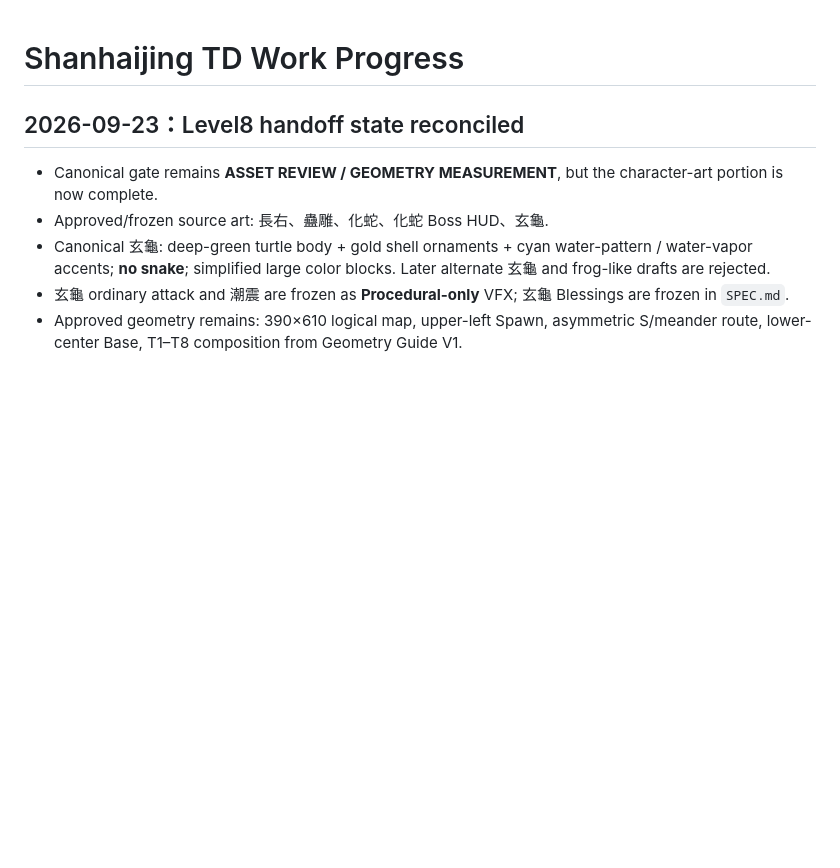
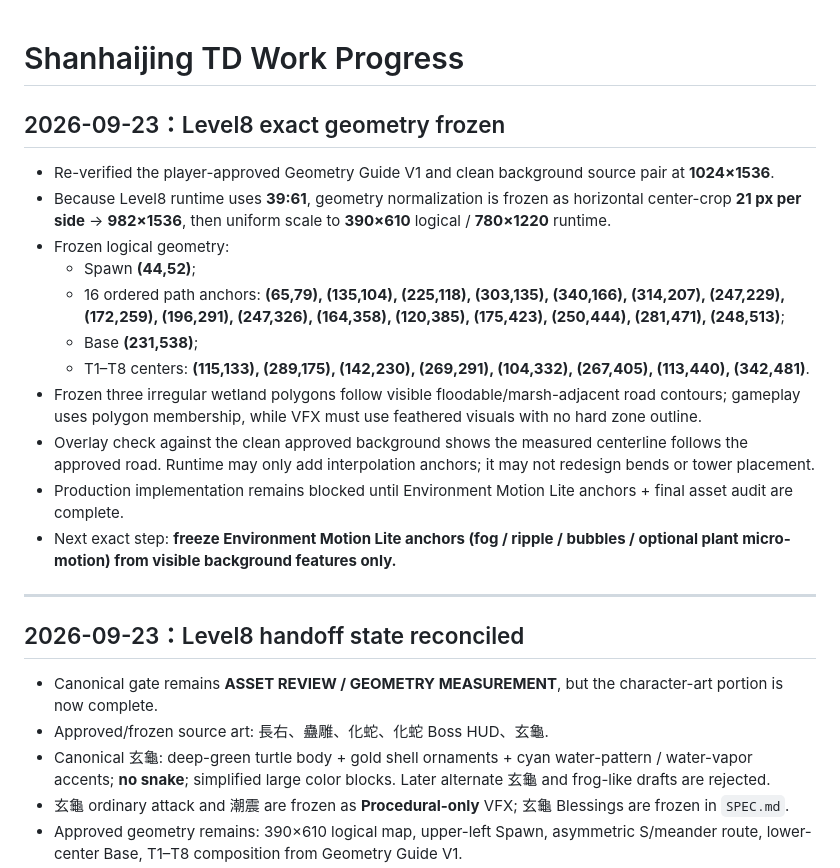
Before and after one commit to Hansen0318/shanhaijing-td, a Markdown page: docs/WORK_PROGRESS.md, the part around the change. Drawn GitHub-style; blank space fills up the shorter version.

Commit message:
docs(progress): record Level8 exact geometry

```diff
--- a/docs/WORK_PROGRESS.md
+++ b/docs/WORK_PROGRESS.md
@@ -1,4 +1,20 @@
 # Shanhaijing TD Work Progress
+
+## 2026-09-23：Level8 exact geometry frozen
+
+- Re-verified the player-approved Geometry Guide V1 and clean background source pair at **1024×1536**.
+- Because Level8 runtime uses **39:61**, geometry normalization is frozen as horizontal center-crop **21 px per side** → **982×1536**, then uniform scale to **390×610** logical / **780×1220** runtime.
+- Frozen logical geometry:
+  - Spawn **(44,52)**;
+  - 16 ordered path anchors: **(65,79), (135,104), (225,118), (303,135), (340,166), (314,207), (247,229), (172,259), (196,291), (247,326), (164,358), (120,385), (175,423), (250,444), (281,471), (248,513)**;
+  - Base **(231,538)**;
+  - T1–T8 centers: **(115,133), (289,175), (142,230), (269,291), (104,332), (267,405), (113,440), (342,481)**.
+- Frozen three irregular wetland polygons follow visible floodable/marsh-adjacent road contours; gameplay uses polygon membership, while VFX must use feathered visuals with no hard zone outline.
+- Overlay check against the clean approved background shows the measured centerline follows the approved road. Runtime may only add interpolation anchors; it may not redesign bends or tower placement.
+- Production implementation remains blocked until Environment Motion Lite anchors + final asset audit are complete.
+- Next exact step: **freeze Environment Motion Lite anchors (fog / ripple / bubbles / optional plant micro-motion) from visible background features only.**
+
+---
 
 ## 2026-09-23：Level8 handoff state reconciled
 
```
